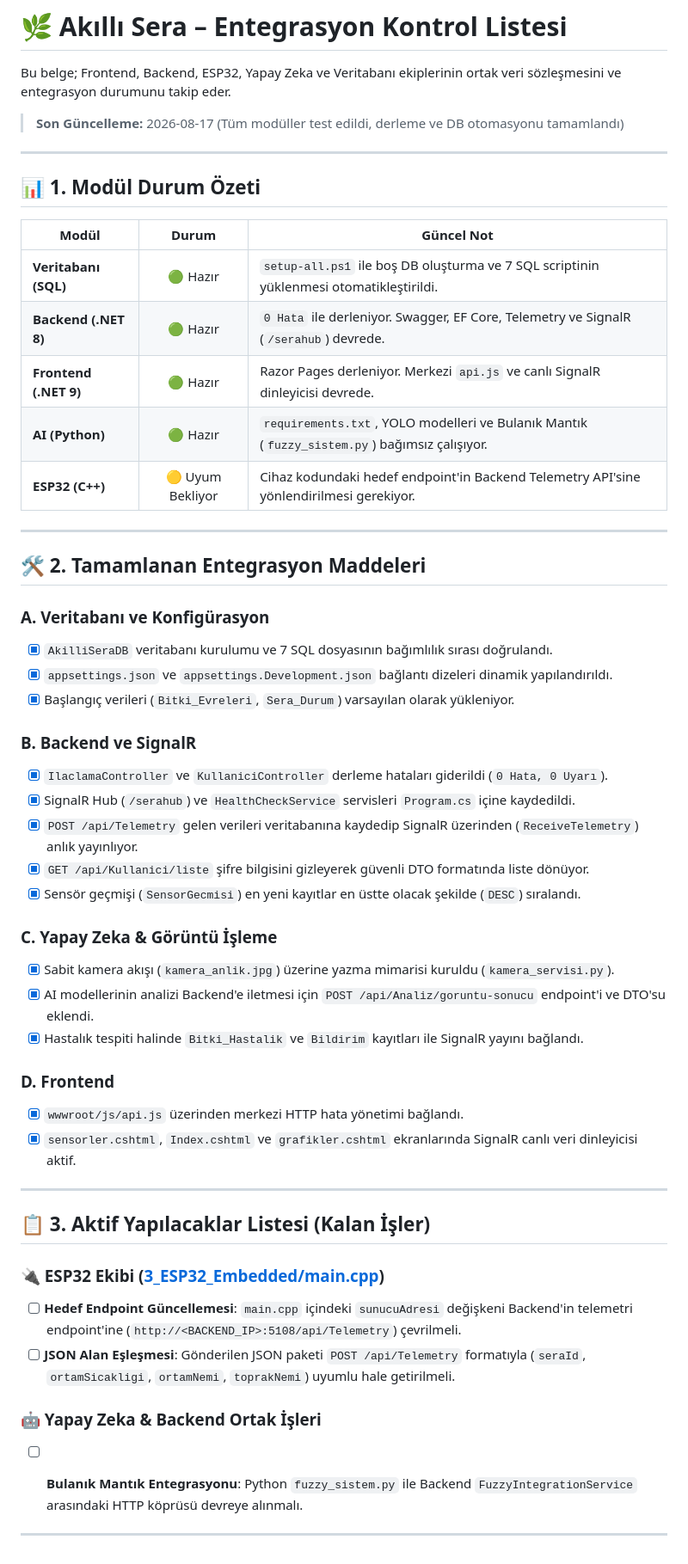
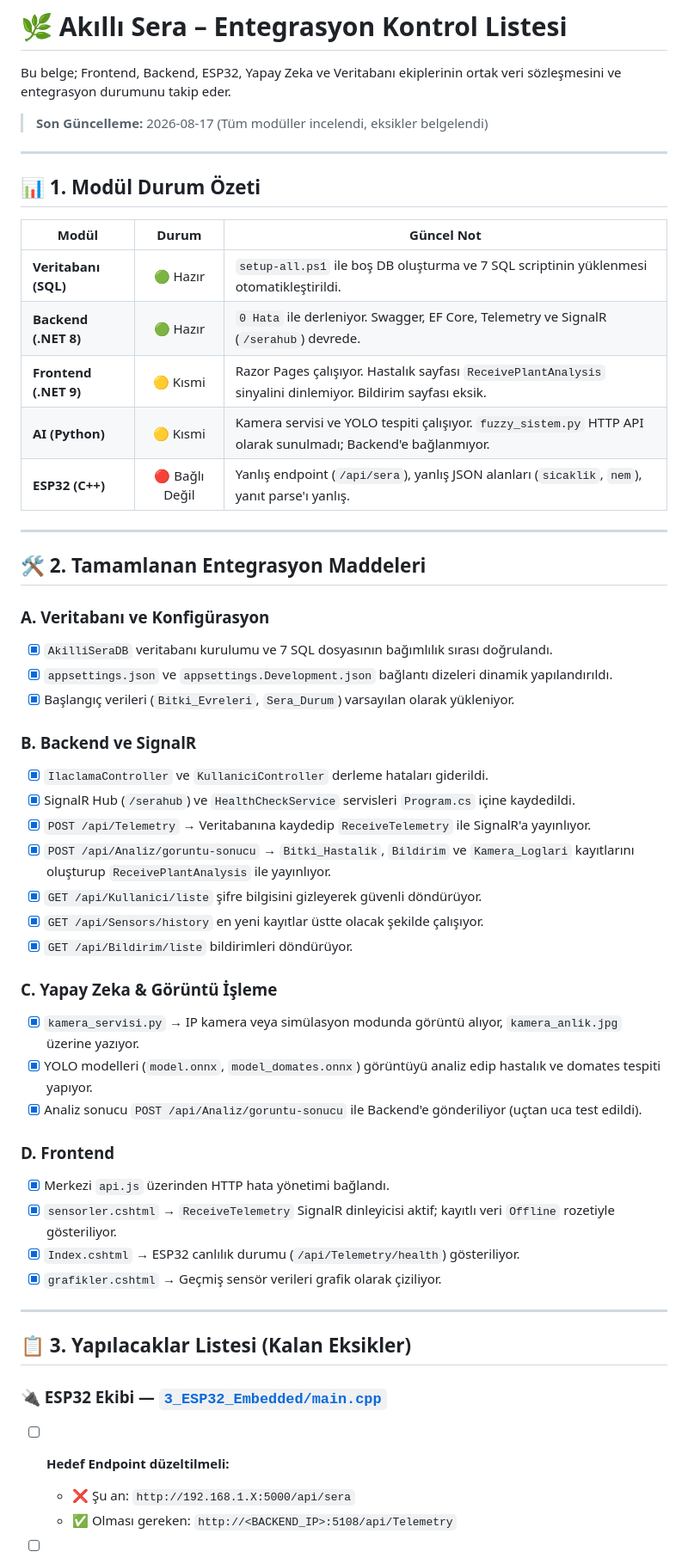
Before and after one commit to OryazStaj/AkilliSera, a Markdown page: ENTEGRASYON_KONTROL_LISTESI.md, the part around one of its changes. Shown at 86% size. Rendered like a GitHub page.

Commit message:
docs: Entegrasyon listesi kod incelemesine göre güncellendi (ESP32/Fuzzy/Frontend eksikleri belgelendi)

```diff
--- a/ENTEGRASYON_KONTROL_LISTESI.md
+++ b/ENTEGRASYON_KONTROL_LISTESI.md
@@ -2,7 +2,7 @@
 
 Bu belge; Frontend, Backend, ESP32, Yapay Zeka ve Veritabanı ekiplerinin ortak veri sözleşmesini ve entegrasyon durumunu takip eder.
 
-> **Son Güncelleme:** 2026-08-17 (Tüm modüller test edildi, derleme ve DB otomasyonu tamamlandı)
+> **Son Güncelleme:** 2026-08-17 (Tüm modüller incelendi, eksikler belgelendi)
 
 ---
 
@@ -12,9 +12,9 @@ Bu belge; Frontend, Backend, ESP32, Yapay Zeka ve Veritabanı ekiplerinin ortak
 |---|:---:|---|
 | **Veritabanı (SQL)** | 🟢 Hazır | `setup-all.ps1` ile boş DB oluşturma ve 7 SQL scriptinin yüklenmesi otomatikleştirildi. |
 | **Backend (.NET 8)** | 🟢 Hazır | `0 Hata` ile derleniyor. Swagger, EF Core, Telemetry ve SignalR (`/serahub`) devrede. |
-| **Frontend (.NET 9)** | 🟢 Hazır | Razor Pages derleniyor. Merkezi `api.js` ve canlı SignalR dinleyicisi devrede. |
-| **AI (Python)** | 🟢 Hazır | `requirements.txt`, YOLO modelleri ve Bulanık Mantık (`fuzzy_sistem.py`) bağımsız çalışıyor. |
-| **ESP32 (C++)** | 🟡 Uyum Bekliyor | Cihaz kodundaki hedef endpoint'in Backend Telemetry API'sine yönlendirilmesi gerekiyor. |
+| **Frontend (.NET 9)** | 🟡 Kısmi | Razor Pages çalışıyor. Hastalık sayfası `ReceivePlantAnalysis` sinyalini dinlemiyor. Bildirim sayfası eksik. |
+| **AI (Python)** | 🟡 Kısmi | Kamera servisi ve YOLO tespiti çalışıyor. `fuzzy_sistem.py` HTTP API olarak sunulmadı; Backend'e bağlanmıyor. |
+| **ESP32 (C++)** | 🔴 Bağlı Değil | Yanlış endpoint (`/api/sera`), yanlış JSON alanları (`sicaklik`, `nem`), yanıt parse'ı yanlış. |
 
 ---
 
@@ -26,29 +26,32 @@ Bu belge; Frontend, Backend, ESP32, Yapay Zeka ve Veritabanı ekiplerinin ortak
 - [x] Başlangıç verileri (`Bitki_Evreleri`, `Sera_Durum`) varsayılan olarak yükleniyor.
 
 ### B. Backend ve SignalR
-- [x] `IlaclamaController` ve `KullaniciController` derleme hataları giderildi (`0 Hata, 0 Uyarı`).
+- [x] `IlaclamaController` ve `KullaniciController` derleme hataları giderildi.
 - [x] SignalR Hub (`/serahub`) ve `HealthCheckService` servisleri `Program.cs` içine kaydedildi.
-- [x] `POST /api/Telemetry` gelen verileri veritabanına kaydedip SignalR üzerinden (`ReceiveTelemetry`) anlık yayınlıyor.
-- [x] `GET /api/Kullanici/liste` şifre bilgisini gizleyerek güvenli DTO formatında liste dönüyor.
-- [x] Sensör geçmişi (`SensorGecmisi`) en yeni kayıtlar en üstte olacak şekilde (`DESC`) sıralandı.
+- [x] `POST /api/Telemetry` → Veritabanına kaydedip `ReceiveTelemetry` ile SignalR'a yayınlıyor.
+- [x] `POST /api/Analiz/goruntu-sonucu` → `Bitki_Hastalik`, `Bildirim` ve `Kamera_Loglari` kayıtlarını oluşturup `ReceivePlantAnalysis` ile yayınlıyor.
+- [x] `GET /api/Kullanici/liste` şifre bilgisini gizleyerek güvenli döndürüyor.
+- [x] `GET /api/Sensors/history` en yeni kayıtlar üstte olacak şekilde çalışıyor.
+- [x] `GET /api/Bildirim/liste` bildirimleri döndürüyor.
 
 ### C. Yapay Zeka & Görüntü İşleme
-- [x] Sabit kamera akışı (`kamera_anlik.jpg`) üzerine yazma mimarisi kuruldu (`kamera_servisi.py`).
-- [x] AI modellerinin analizi Backend'e iletmesi için `POST /api/Analiz/goruntu-sonucu` endpoint'i ve DTO'su eklendi.
-- [x] Hastalık tespiti halinde `Bitki_Hastalik` ve `Bildirim` kayıtları ile SignalR yayını bağlandı.
+- [x] `kamera_servisi.py` → IP kamera veya simülasyon modunda görüntü alıyor, `kamera_anlik.jpg` üzerine yazıyor.
+- [x] YOLO modelleri (`model.onnx`, `model_domates.onnx`) görüntüyü analiz edip hastalık ve domates tespiti yapıyor.
+- [x] Analiz sonucu `POST /api/Analiz/goruntu-sonucu` ile Backend'e gönderiliyor (uçtan uca test edildi).
 
 ### D. Frontend
-- [x] `wwwroot/js/api.js` üzerinden merkezi HTTP hata yönetimi bağlandı.
-- [x] `sensorler.cshtml`, `Index.cshtml` ve `grafikler.cshtml` ekranlarında SignalR canlı veri dinleyicisi aktif.
+- [x] Merkezi `api.js` üzerinden HTTP hata yönetimi bağlandı.
+- [x] `sensorler.cshtml` → `ReceiveTelemetry` SignalR dinleyicisi aktif; kayıtlı veri `Offline` rozetiyle gösteriliyor.
+- [x] `Index.cshtml` → ESP32 canlılık durumu (`/api/Telemetry/health`) gösteriliyor.
+- [x] `grafikler.cshtml` → Geçmiş sensör verileri grafik olarak çiziliyor.
 
 ---
 
-## 📋 3. Aktif Yapılacaklar Listesi (Kalan İşler)
+## 📋 3. Yapılacaklar Listesi (Kalan Eksikler)
 
-### 🔌 ESP32 Ekibi ([3_ESP32_Embedded/main.cpp](3_ESP32_Embedded/main.cpp))
-- [ ] **Hedef Endpoint Güncellemesi**: `main.cpp` içindeki `sunucuAdresi` değişkeni Backend'in telemetri endpoint'ine (`http://<BACKEND_IP>:5108/api/Telemetry`) çevrilmeli.
-- [ ] **JSON Alan Eşleşmesi**: Gönderilen JSON paketi `POST /api/Telemetry` formatıyla (`seraId`, `ortamSicakligi`, `ortamNemi`, `toprakNemi`) uyumlu hale getirilmeli.
+### 🔌 ESP32 Ekibi — [`3_ESP32_Embedded/main.cpp`](3_ESP32_Embedded/main.cpp)
 
-### 🤖 Yapay Zeka & Backend Ortak İşleri
-- [ ] **Bulanık Mantık Entegrasyonu**: Python `fuzzy_sistem.py` ile Backend `FuzzyIntegrationService` arasındaki HTTP köprüsü devreye alınmalı.
+- [ ] **Hedef Endpoint düzeltilmeli:**
+  - ❌ Şu an: `http://192.168.1.X:5000/api/sera`
+  - ✅ Olması gereken: `http://<BACKEND_IP>:5108/api/Telemetry`
 
```
Also changed, not shown: other parts of ENTEGRASYON_KONTROL_LISTESI.md (+61 -8 lines).
